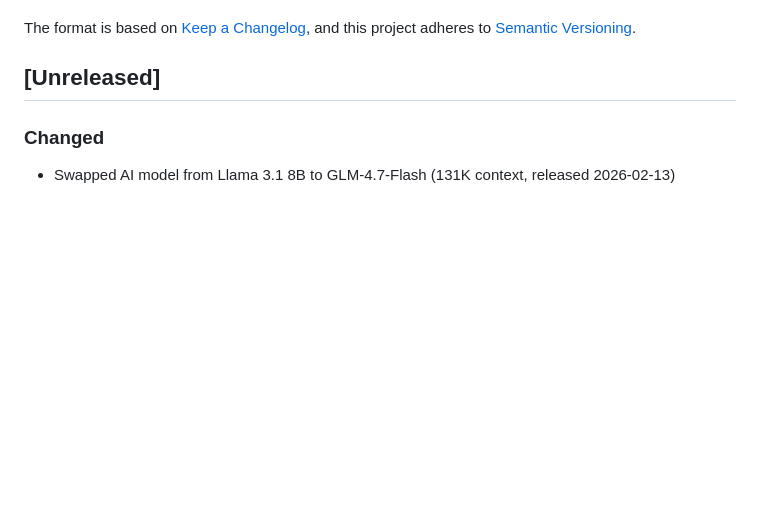
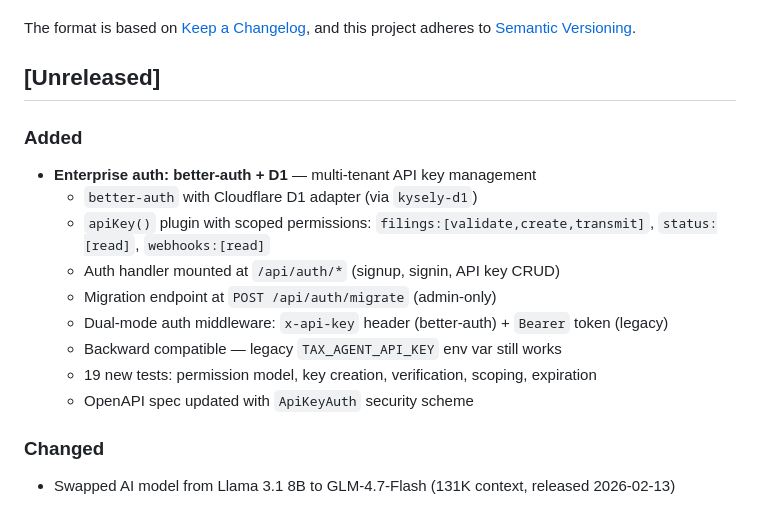
Before and after one commit to acoyfellow/tax-agent, a Markdown page: CHANGELOG.md, the part around the change. Rendered like a GitHub page; blank space fills up the shorter version.

```diff
--- a/CHANGELOG.md
+++ b/CHANGELOG.md
@@ -6,6 +6,18 @@ The format is based on [Keep a Changelog](https://keepachangelog.com/en/1.1.0/),
 and this project adheres to [Semantic Versioning](https://semver.org/spec/v2.0.0.html).
 
 ## [Unreleased]
+
+### Added
+
+- **Enterprise auth: better-auth + D1** — multi-tenant API key management
+  - `better-auth` with Cloudflare D1 adapter (via `kysely-d1`)
+  - `apiKey()` plugin with scoped permissions: `filings:[validate,create,transmit]`, `status:[read]`, `webhooks:[read]`
+  - Auth handler mounted at `/api/auth/*` (signup, signin, API key CRUD)
+  - Migration endpoint at `POST /api/auth/migrate` (admin-only)
+  - Dual-mode auth middleware: `x-api-key` header (better-auth) + `Bearer` token (legacy)
+  - Backward compatible — legacy `TAX_AGENT_API_KEY` env var still works
+  - 19 new tests: permission model, key creation, verification, scoping, expiration
+  - OpenAPI spec updated with `ApiKeyAuth` security scheme
 
 ### Changed
 
```
Also changed, not shown: README.md (+69 -14 lines).
